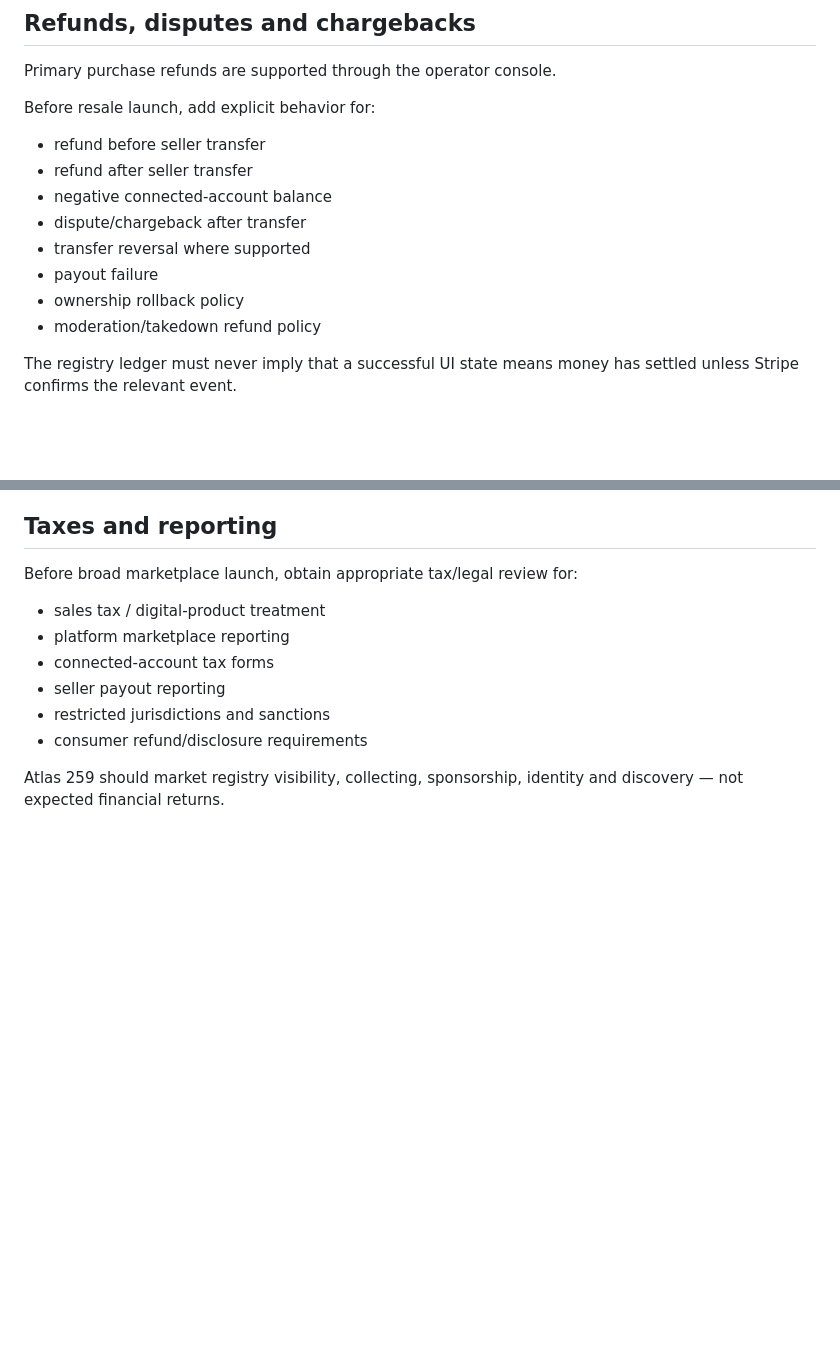
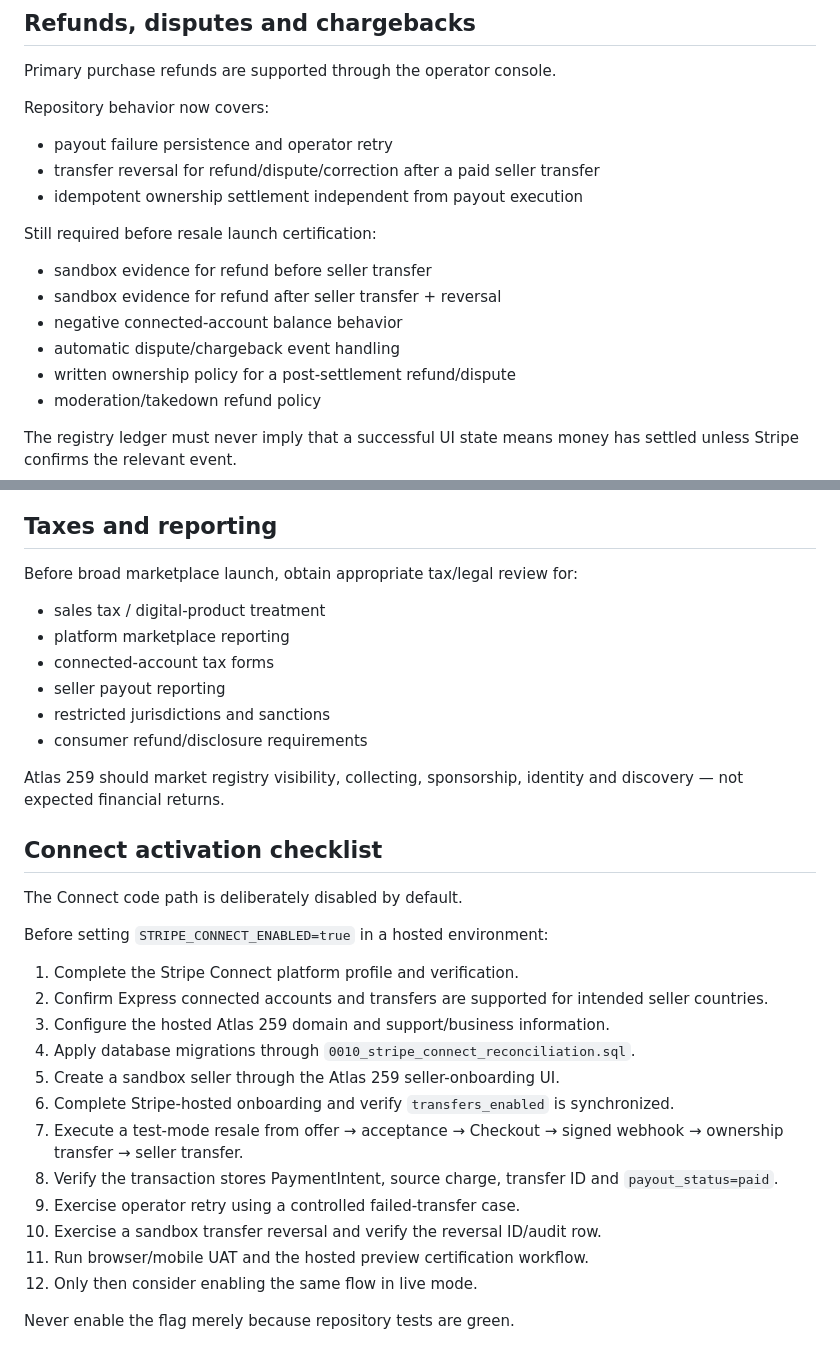
Before and after one commit to rrahul0904/moonstake-rebuild, a Markdown page: docs/PAYMENTS_AND_PAYOUTS.md, 2 parts joined by grey strips. Drawn GitHub-style; blank space fills up the shorter version.

Commit message:
docs: document gated Stripe Connect activation and recovery

```diff
--- a/docs/PAYMENTS_AND_PAYOUTS.md
+++ b/docs/PAYMENTS_AND_PAYOUTS.md
@@ -101,15 +115,19 @@ Do not commit Stripe account IDs, secret keys, personal addresses, bank details,
 
 Primary purchase refunds are supported through the operator console.
 
-Before resale launch, add explicit behavior for:
+Repository behavior now covers:
 
-- refund before seller transfer
-- refund after seller transfer
-- negative connected-account balance
-- dispute/chargeback after transfer
-- transfer reversal where supported
-- payout failure
-- ownership rollback policy
+- payout failure persistence and operator retry
+- transfer reversal for refund/dispute/correction after a paid seller transfer
+- idempotent ownership settlement independent from payout execution
+
+Still required before resale launch certification:
+
+- sandbox evidence for refund before seller transfer
+- sandbox evidence for refund after seller transfer + reversal
+- negative connected-account balance behavior
+- automatic dispute/chargeback event handling
+- written ownership policy for a post-settlement refund/dispute
 - moderation/takedown refund policy
 
 The registry ledger must never imply that a successful UI state means money has settled unless Stripe confirms the relevant event.
@@ -126,3 +144,25 @@ Before broad marketplace launch, obtain appropriate tax/legal review for:
 - consumer refund/disclosure requirements
 
 Atlas 259 should market registry visibility, collecting, sponsorship, identity and discovery — not expected financial returns.
+
+
+## Connect activation checklist
+
+The Connect code path is deliberately disabled by default.
+
+Before setting `STRIPE_CONNECT_ENABLED=true` in a hosted environment:
+
+1. Complete the Stripe Connect platform profile and verification.
+2. Confirm Express connected accounts and transfers are supported for intended seller countries.
+3. Configure the hosted Atlas 259 domain and support/business information.
+4. Apply database migrations through `0010_stripe_connect_reconciliation.sql`.
+5. Create a sandbox seller through the Atlas 259 seller-onboarding UI.
+6. Complete Stripe-hosted onboarding and verify `transfers_enabled` is synchronized.
+7. Execute a test-mode resale from offer → acceptance → Checkout → signed webhook → ownership transfer → seller transfer.
+8. Verify the transaction stores PaymentIntent, source charge, transfer ID and `payout_status=paid`.
+9. Exercise operator retry using a controlled failed-transfer case.
+10. Exercise a sandbox transfer reversal and verify the reversal ID/audit row.
+11. Run browser/mobile UAT and the hosted preview certification workflow.
+12. Only then consider enabling the same flow in live mode.
+
+Never enable the flag merely because repository tests are green.
```
Also changed, not shown: other parts of docs/PAYMENTS_AND_PAYOUTS.md (+15 -1 lines).
